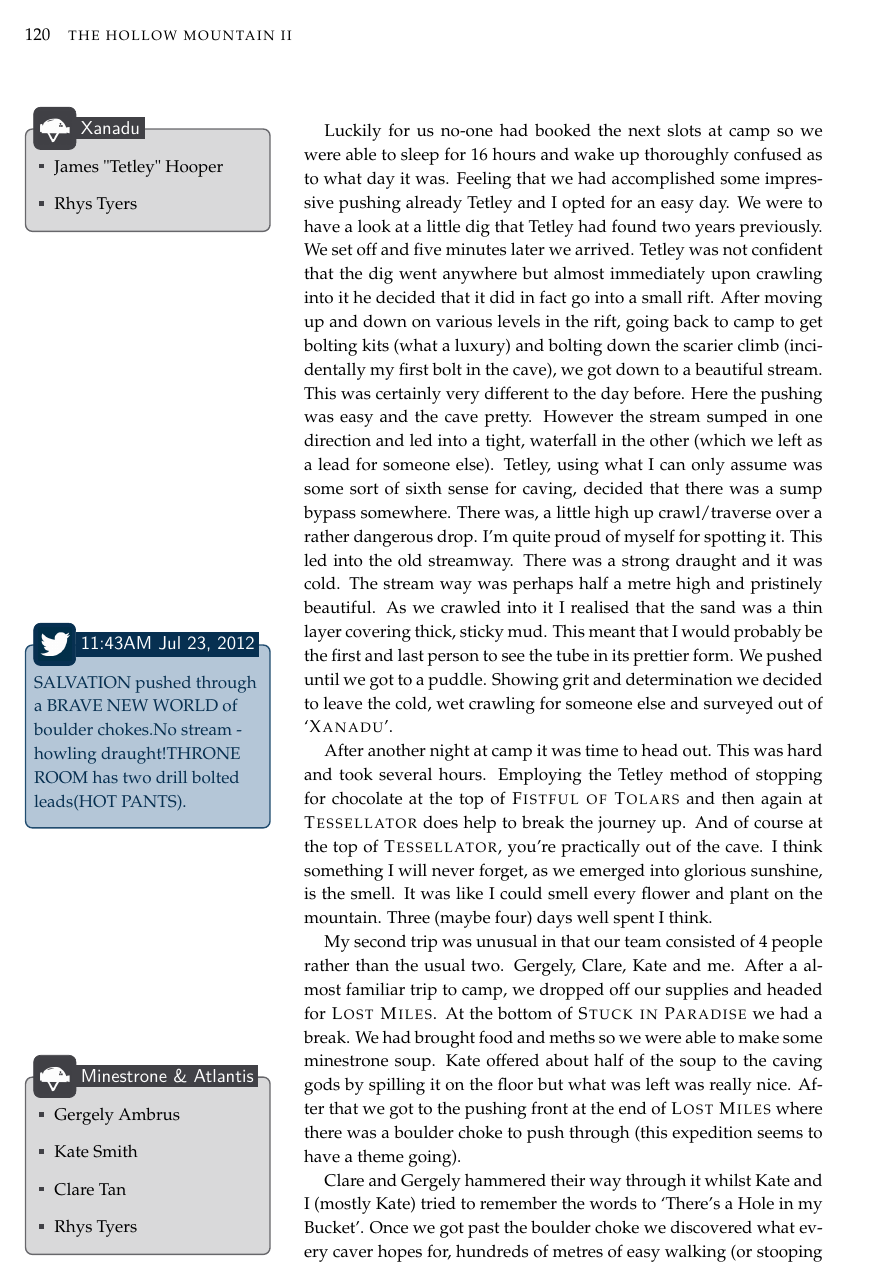
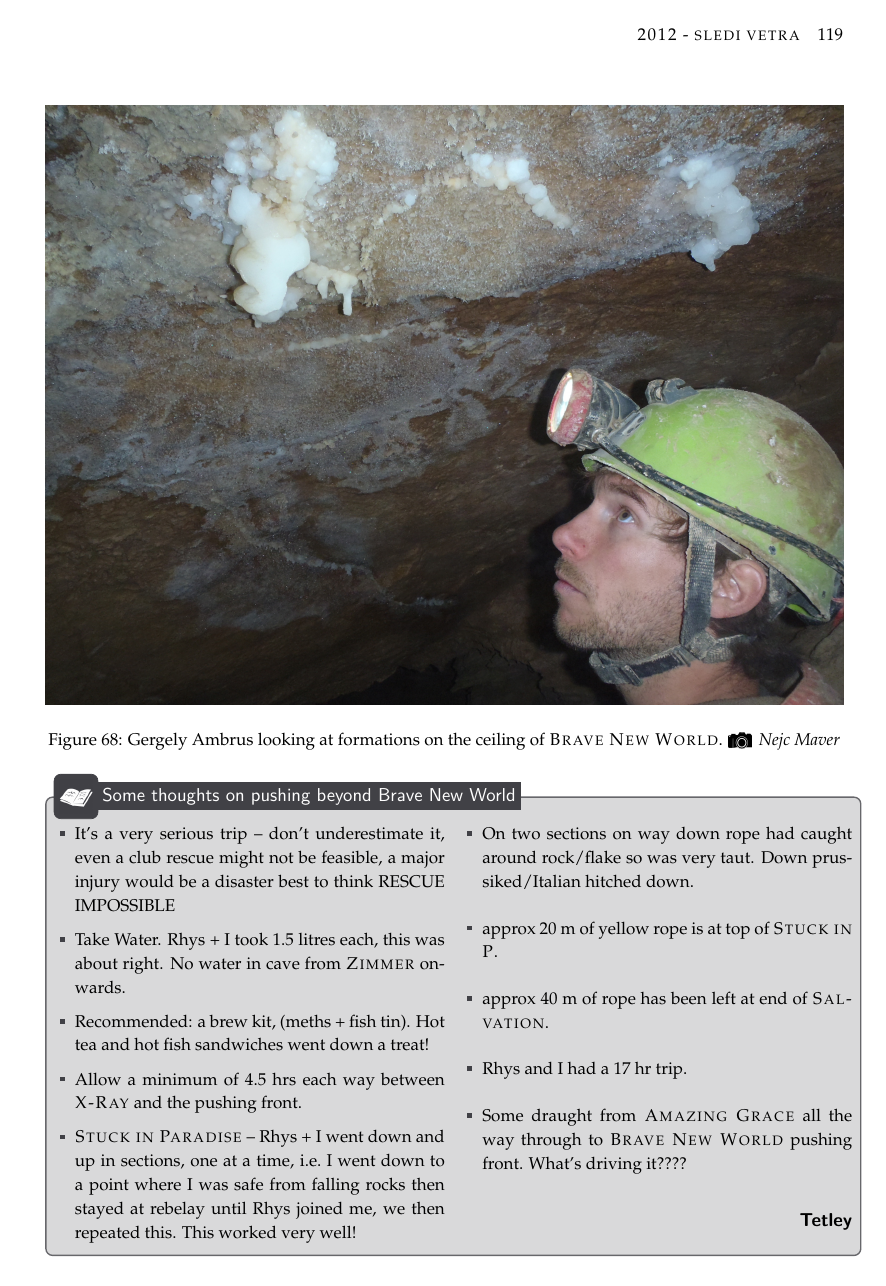
Before and after one commit to iccaving/hollowmountain2, a LaTeX thesis (hm2.tex, which reads 2012/alex_pitcher/rhys/rhys.tex): page 120 of 180 before the commit and page 119 of 180 after it. Compiled offline with pdfLaTeX.

Commit message:
Added content from original README

```diff
--- a/2012/alex_pitcher/rhys/rhys.tex
+++ b/2012/alex_pitcher/rhys/rhys.tex
@@ -35,6 +35,43 @@ A draughting squeeze. It was apparent that without some hammering and digging we
 \includegraphics[width = \textwidth]{2012/alex_pitcher/rhys/2012-08-03-0358-Maver-P8030150--brave new world--orig.jpg}
 \caption{Gergely Ambrus looking at formations on the ceiling of \passage{Brave New World}. \pic{Nejc Maver}} \label{brave new world}
 \end{pagefigure}
+
+\fullwidthbox{Some thoughts on pushing beyond Brave New World}{\begin{itemize}
+\item
+  It's a very serious trip -- don't underestimate it, even a club rescue
+  might not be feasible, a major injury would be a disaster best to
+  think RESCUE IMPOSSIBLE
+\item
+  Take Water. Rhys + I took 1.5 litres each, this was about right. No
+  water in cave from \passage{Zimmer} onwards.
+\item
+  Recommended: a brew kit, (meths + fish tin). Hot tea and hot fish
+  sandwiches went down a treat!
+\item
+  Allow a minimum of 4.5 hrs each way between \passage{X-Ray} and the
+  pushing front.
+\item
+  \passage{Stuck in Paradise} -- Rhys + I went down and up in sections, one
+  at a time, i.e.~I went down to a point where I was safe from falling
+  rocks then stayed at rebelay until Rhys joined me, we then repeated
+  this. This worked very well!
+\item
+  On two sections on way down rope had caught around rock/flake so was
+  very taut. Down prussiked/Italian hitched down.
+\item
+  approx 20 m of yellow rope is at top of \passage{Stuck in P}.
+\item
+  approx 40 m of rope has been left at end of \passage{Salvation}.
+\item
+  Rhys and I had a 17 hr trip.
+\item
+  Some draught from \passage{Amazing Grace} all the way through to \passage{Brave
+  New World} pushing front. What's driving it????
+\end{itemize} \name{Tetley}}{\logbook}
+
+
+
+
 
 \margininbox{Xanadu}{
      \begin{itemize}
```
Also changed, not shown: README.md.
